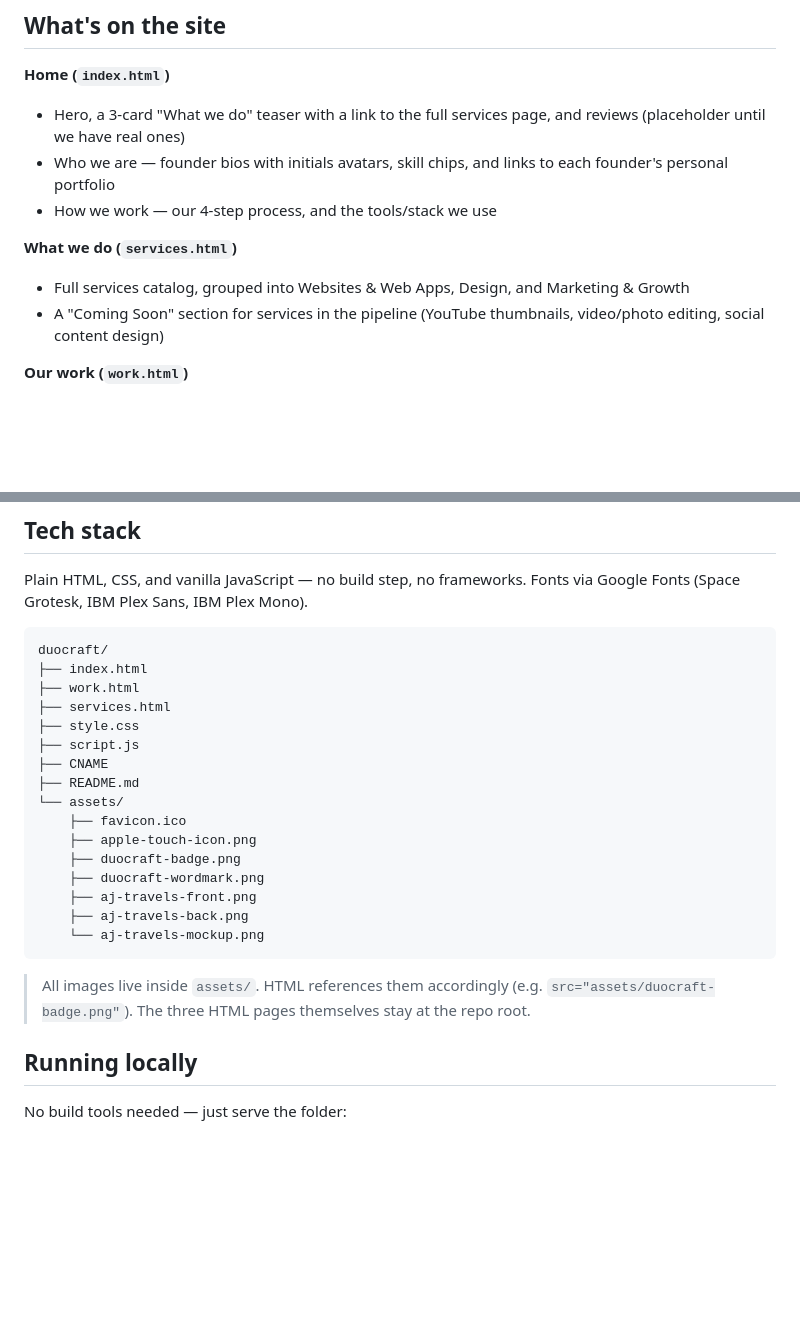
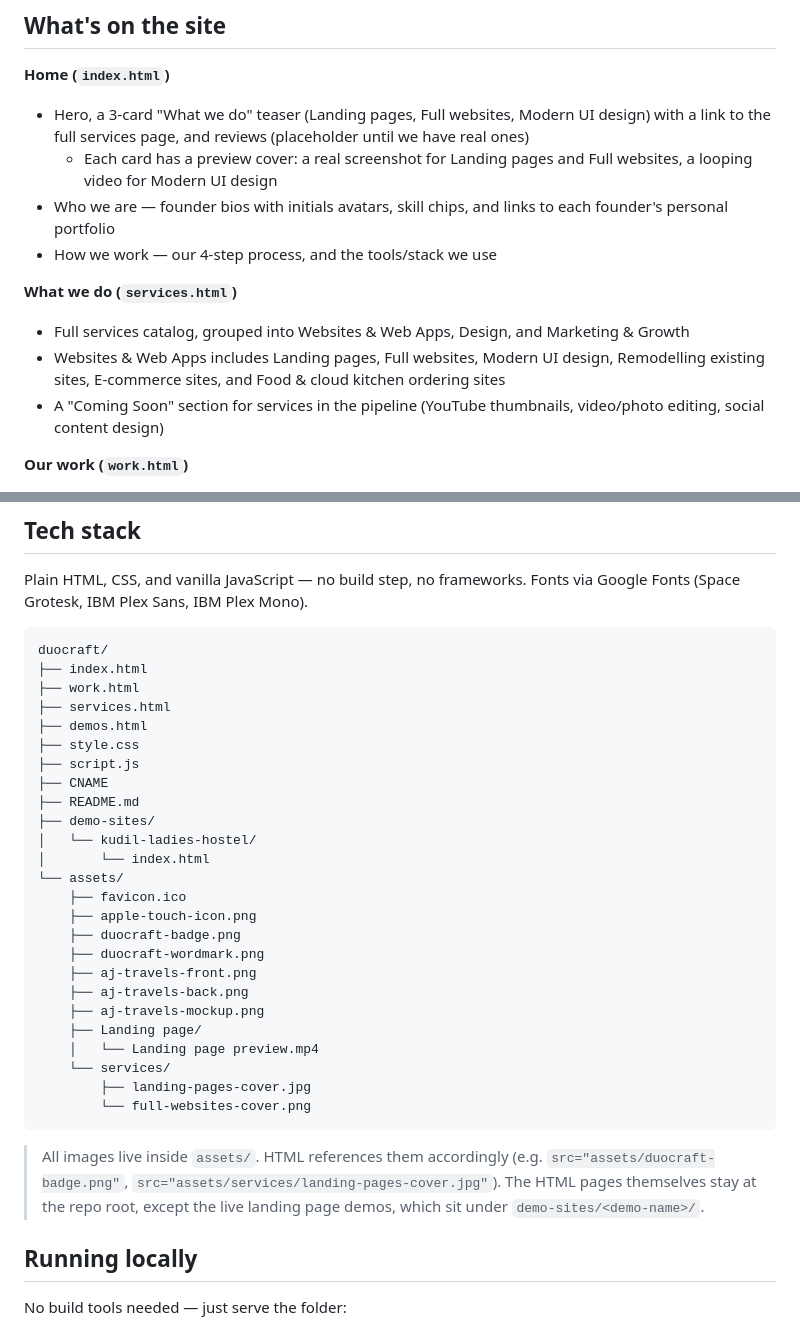
Before and after one commit to Lingeshx26/DuoCarft, a Markdown page: README.md, 2 parts joined by grey strips. Rendered like a GitHub page; blank space fills up the shorter version.

Commit message:
DuoCraft v.0.5

````diff
--- a/README.md
+++ b/README.md
@@ -12,12 +12,14 @@ DuoCraft is a two-person freelance web studio run by [Lingesh A](https://lingesh
 ## What's on the site
 
 **Home (`index.html`)**
-- Hero, a 3-card "What we do" teaser with a link to the full services page, and reviews (placeholder until we have real ones)
+- Hero, a 3-card "What we do" teaser (Landing pages, Full websites, Modern UI design) with a link to the full services page, and reviews (placeholder until we have real ones)
+  - Each card has a preview cover: a real screenshot for Landing pages and Full websites, a looping video for Modern UI design
 - Who we are — founder bios with initials avatars, skill chips, and links to each founder's personal portfolio
 - How we work — our 4-step process, and the tools/stack we use
 
 **What we do (`services.html`)**
 - Full services catalog, grouped into Websites & Web Apps, Design, and Marketing & Growth
+- Websites & Web Apps includes Landing pages, Full websites, Modern UI design, Remodelling existing sites, E-commerce sites, and Food & cloud kitchen ordering sites
 - A "Coming Soon" section for services in the pipeline (YouTube thumbnails, video/photo editing, social content design)
 
 **Our work (`work.html`)**
@@ -43,10 +45,14 @@ duocraft/
 ├── index.html
 ├── work.html
 ├── services.html
+├── demos.html
 ├── style.css
 ├── script.js
 ├── CNAME
 ├── README.md
+├── demo-sites/
+│   └── kudil-ladies-hostel/
+│       └── index.html
 └── assets/
     ├── favicon.ico
     ├── apple-touch-icon.png
@@ -54,10 +60,15 @@ duocraft/
     ├── duocraft-wordmark.png
     ├── aj-travels-front.png
     ├── aj-travels-back.png
-    └── aj-travels-mockup.png
+    ├── aj-travels-mockup.png
+    ├── Landing page/
+    │   └── Landing page preview.mp4
+    └── services/
+        ├── landing-pages-cover.jpg
+        └── full-websites-cover.png
 ```
 
-> All images live inside `assets/`. HTML references them accordingly (e.g. `src="assets/duocraft-badge.png"`). The three HTML pages themselves stay at the repo root.
+> All images live inside `assets/`. HTML references them accordingly (e.g. `src="assets/duocraft-badge.png"`, `src="assets/services/landing-pages-cover.jpg"`). The HTML pages themselves stay at the repo root, except the live landing page demos, which sit under `demo-sites/<demo-name>/`.
 
 ## Running locally
 
````
